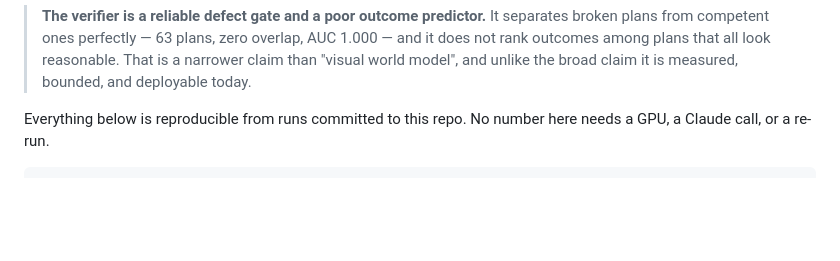
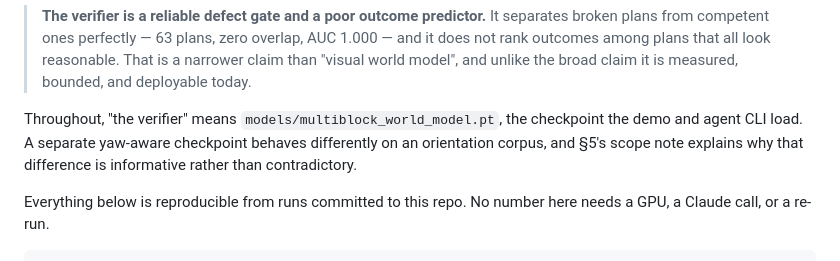
Before and after one commit to Trolleroof/PREVUE, a Markdown page: docs/verifier_characterisation.md, the part around one of its changes. Drawn GitHub-style; blank space fills up the shorter version.

```diff
--- a/docs/verifier_characterisation.md
+++ b/docs/verifier_characterisation.md
@@ -12,6 +12,10 @@ This page separates them and reports both. The short version:
 > plans from competent ones perfectly — 63 plans, zero overlap, AUC 1.000 — and it does not rank
 > outcomes among plans that all look reasonable. That is a narrower claim than "visual world
 > model", and unlike the broad claim it is measured, bounded, and deployable today.
+
+Throughout, "the verifier" means `models/multiblock_world_model.pt`, the checkpoint the demo and
+agent CLI load. A separate yaw-aware checkpoint behaves differently on an orientation corpus, and
+§5's scope note explains why that difference is informative rather than contradictory.
 
 Everything below is reproducible from runs committed to this repo. No number here needs a GPU, a
 Claude call, or a re-run.
```
Also changed, not shown: other parts of docs/verifier_characterisation.md (+27 -4 lines), README.md (added, +186 -0 lines).
